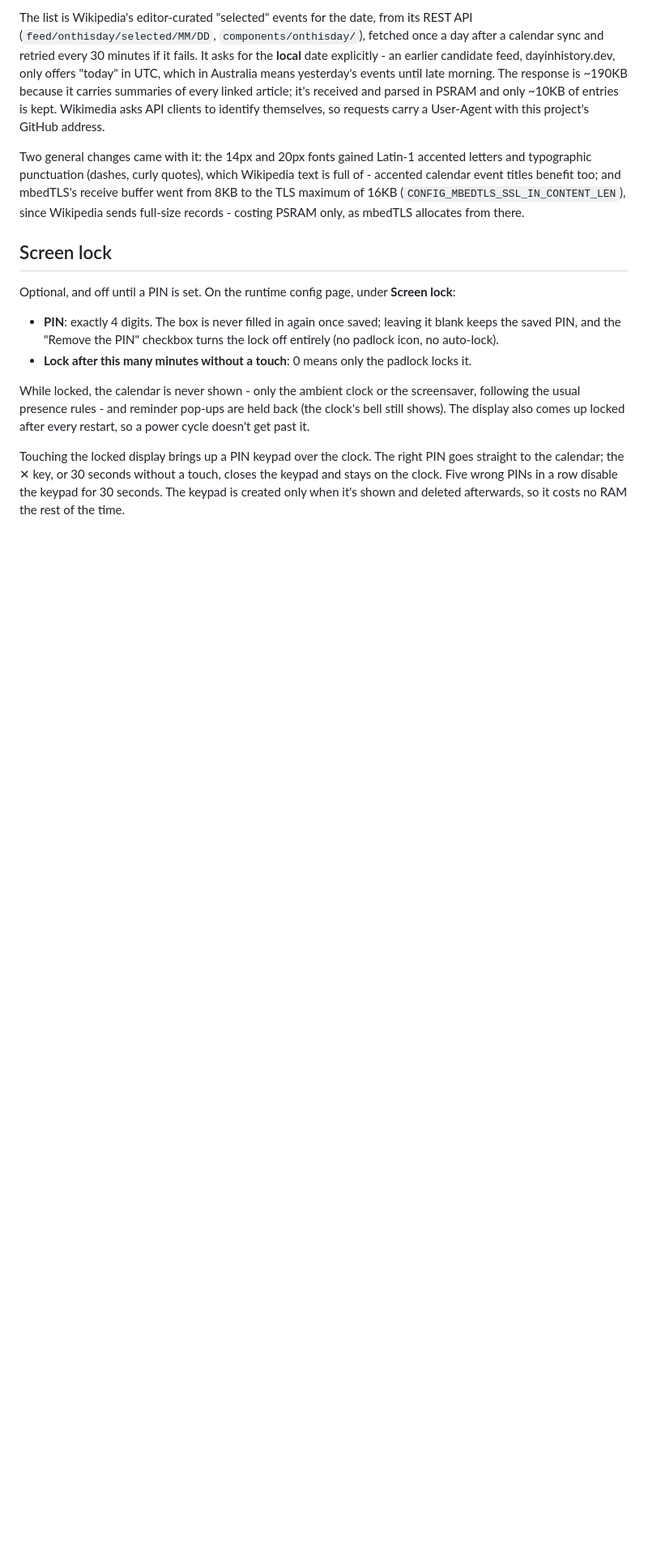
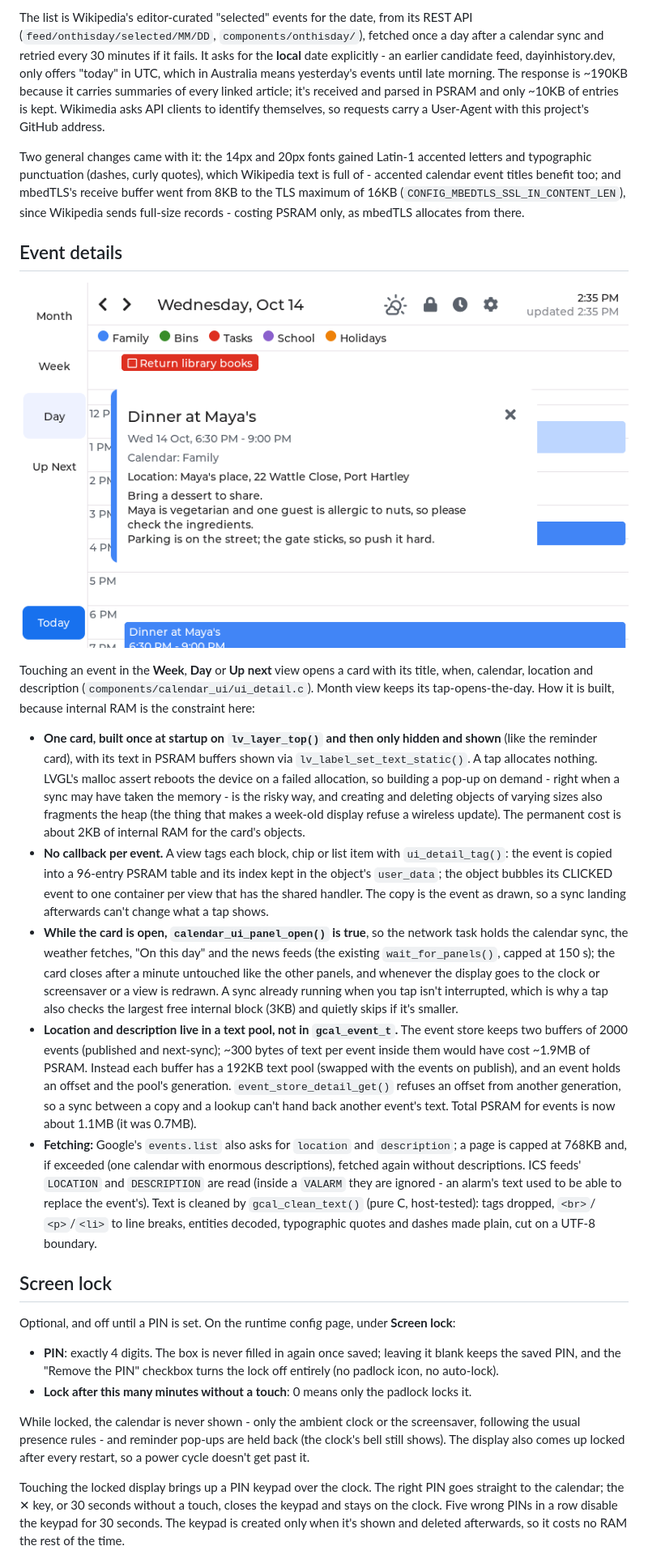
Before and after one commit to Zoogara/Calendar-read-only-waveshare-s3-lcd-touch-7, a Markdown page: README.md, the part around one of its changes. Shown at 81% size. GitHub-like rendering; pictures changed too: docs/event_details.png (added); blank space fills up the shorter version.

```diff
--- a/README.md
+++ b/README.md
@@ -647,6 +647,42 @@ Wikipedia text is full of - accented calendar event titles benefit too; and
 mbedTLS's receive buffer went from 8KB to the TLS maximum of 16KB
 (`CONFIG_MBEDTLS_SSL_IN_CONTENT_LEN`), since Wikipedia sends full-size
 records - costing PSRAM only, as mbedTLS allocates from there.
+
+## Event details
+
+![Event details card](docs/event_details.png)
+
+Touching an event in the **Week**, **Day** or **Up next** view opens a card with its title, when, calendar,
+location and description (`components/calendar_ui/ui_detail.c`). Month view keeps its tap-opens-the-day. How
+it is built, because internal RAM is the constraint here:
+
+- **One card, built once at startup on `lv_layer_top()` and then only hidden and shown** (like the reminder
+  card), with its text in PSRAM buffers shown via `lv_label_set_text_static()`. A tap allocates nothing.
+  LVGL's malloc assert reboots the device on a failed allocation, so building a pop-up on demand - right
+  when a sync may have taken the memory - is the risky way, and creating and deleting objects of varying
+  sizes also fragments the heap (the thing that makes a week-old display refuse a wireless update). The
+  permanent cost is about 2KB of internal RAM for the card's objects.
+- **No callback per event.** A view tags each block, chip or list item with `ui_detail_tag()`: the event is
+  copied into a 96-entry PSRAM table and its index kept in the object's `user_data`; the object bubbles its
+  CLICKED event to one container per view that has the shared handler. The copy is the event as drawn, so a
+  sync landing afterwards can't change what a tap shows.
+- **While the card is open, `calendar_ui_panel_open()` is true**, so the network task holds the calendar sync,
+  the weather fetches, "On this day" and the news feeds (the existing `wait_for_panels()`, capped at 150 s);
+  the card closes after a minute untouched like the other panels, and whenever the display goes to the clock
+  or screensaver or a view is redrawn. A sync already running when you tap isn't interrupted, which is why a
+  tap also checks the largest free internal block (3KB) and quietly skips if it's smaller.
+- **Location and description live in a text pool, not in `gcal_event_t`.** The event store keeps two buffers
+  of 2000 events (published and next-sync); ~300 bytes of text per event inside them would have cost ~1.9MB of
+  PSRAM. Instead each buffer has a 192KB text pool (swapped with the events on publish), and an event holds an
+  offset and the pool's generation. `event_store_detail_get()` refuses an offset from another generation, so a
+  sync between a copy and a lookup can't hand back another event's text. Total PSRAM for events is now about
+  1.1MB (it was 0.7MB).
+- **Fetching:** Google's `events.list` also asks for `location` and `description`; a page is capped at 768KB
+  and, if exceeded (one calendar with enormous descriptions), fetched again without descriptions. ICS feeds'
+  `LOCATION` and `DESCRIPTION` are read (inside a `VALARM` they are ignored - an alarm's text used to be able
+  to replace the event's). Text is cleaned by `gcal_clean_text()` (pure C, host-tested): tags dropped, `<br>`/
+  `<p>`/`<li>` to line breaks, entities decoded, typographic quotes and dashes made plain, cut on a UTF-8
+  boundary.
 
 ## Screen lock
 
```
Also changed, not shown: other parts of README.md (+1 -1 lines), USER_GUIDE.md (+19 -0 lines), 14 other files.
